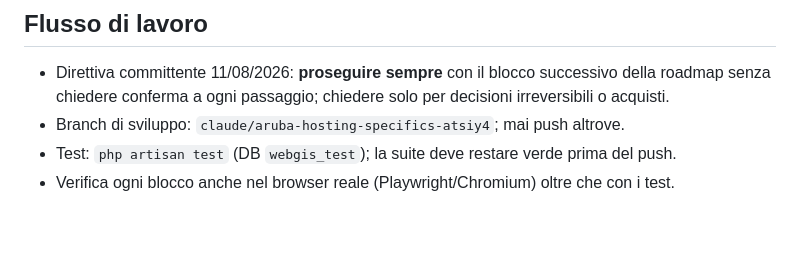
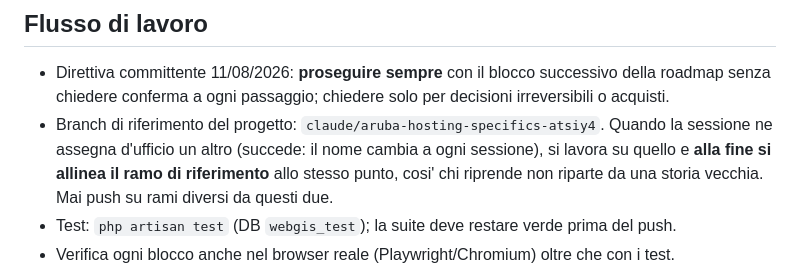
Before and after one commit to vivaiohappygarden-ops/webgis-censimento, a Markdown page: CLAUDE.md, the part around the change. Rendered like a GitHub page; blank space fills up the shorter version.

Commit message:
Convenzioni: come si tengono allineati i due rami
Il nome del ramo assegnato cambia a ogni sessione, e questo ha gia' fatto
divergere il lavoro dal ramo di riferimento. Regola scritta: si lavora sul
ramo assegnato e alla fine si porta il ramo di riferimento allo stesso
punto, cosi' chi riprende non riparte da una storia vecchia.

Co-Authored-By: Claude Opus 5 <noreply@anthropic.com>
Claude-Session: https://claude.ai/code/session_01AWNbq3xwTrhpe5KwGo4iES

```diff
--- a/CLAUDE.md
+++ b/CLAUDE.md
@@ -254,7 +254,11 @@ Riferimenti: `PROPOSTA-ARCHITETTURA.md` (approvata 10/08/2026), `docs/GIS-DATA-M
 
 - Direttiva committente 11/08/2026: **proseguire sempre** con il blocco successivo della roadmap
   senza chiedere conferma a ogni passaggio; chiedere solo per decisioni irreversibili o acquisti.
-- Branch di sviluppo: `claude/aruba-hosting-specifics-atsiy4`; mai push altrove.
+- Branch di riferimento del progetto: `claude/aruba-hosting-specifics-atsiy4`. Quando la
+  sessione ne assegna d'ufficio un altro (succede: il nome cambia a ogni sessione), si
+  lavora su quello e **alla fine si allinea il ramo di riferimento** allo stesso punto,
+  cosi' chi riprende non riparte da una storia vecchia. Mai push su rami diversi da
+  questi due.
 - Test: `php artisan test` (DB `webgis_test`); la suite deve restare verde prima del push.
 - Verifica ogni blocco anche nel browser reale (Playwright/Chromium) oltre che con i test.
 - Il committente non è tecnico: i resoconti si scrivono in italiano semplice, senza tecnicismi
```
